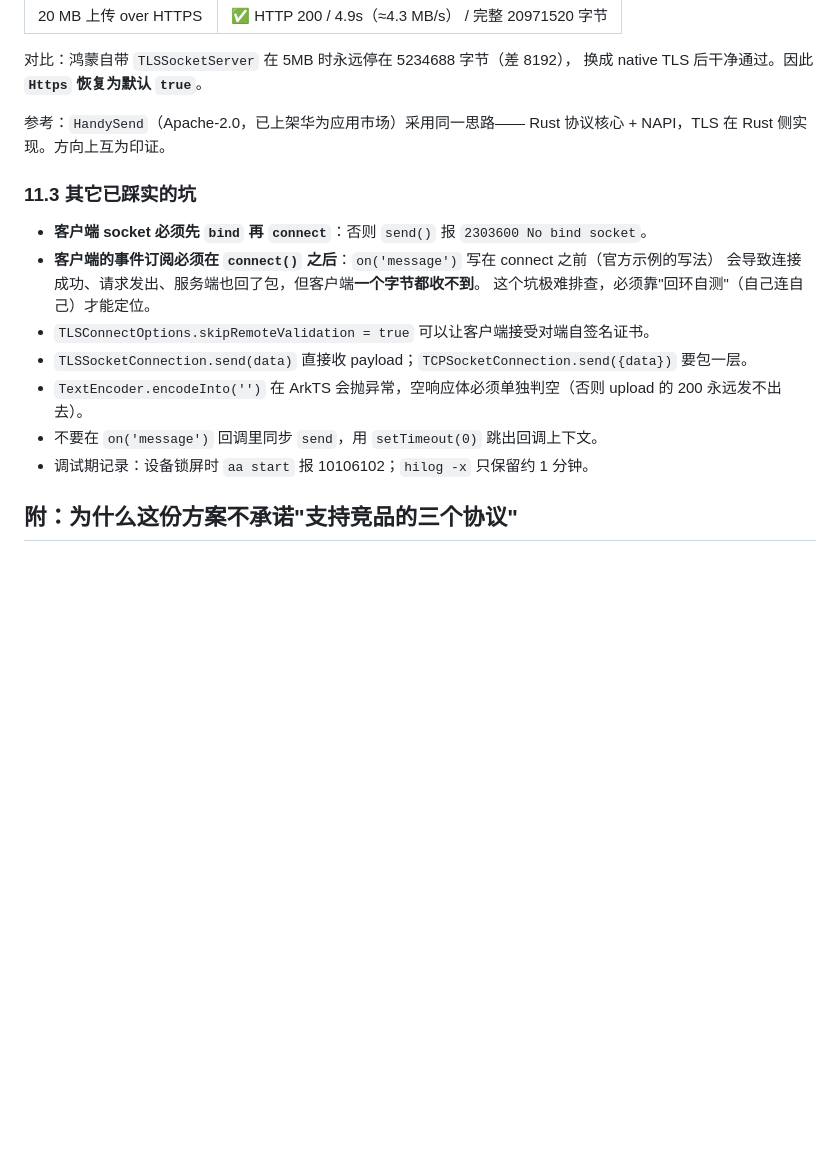
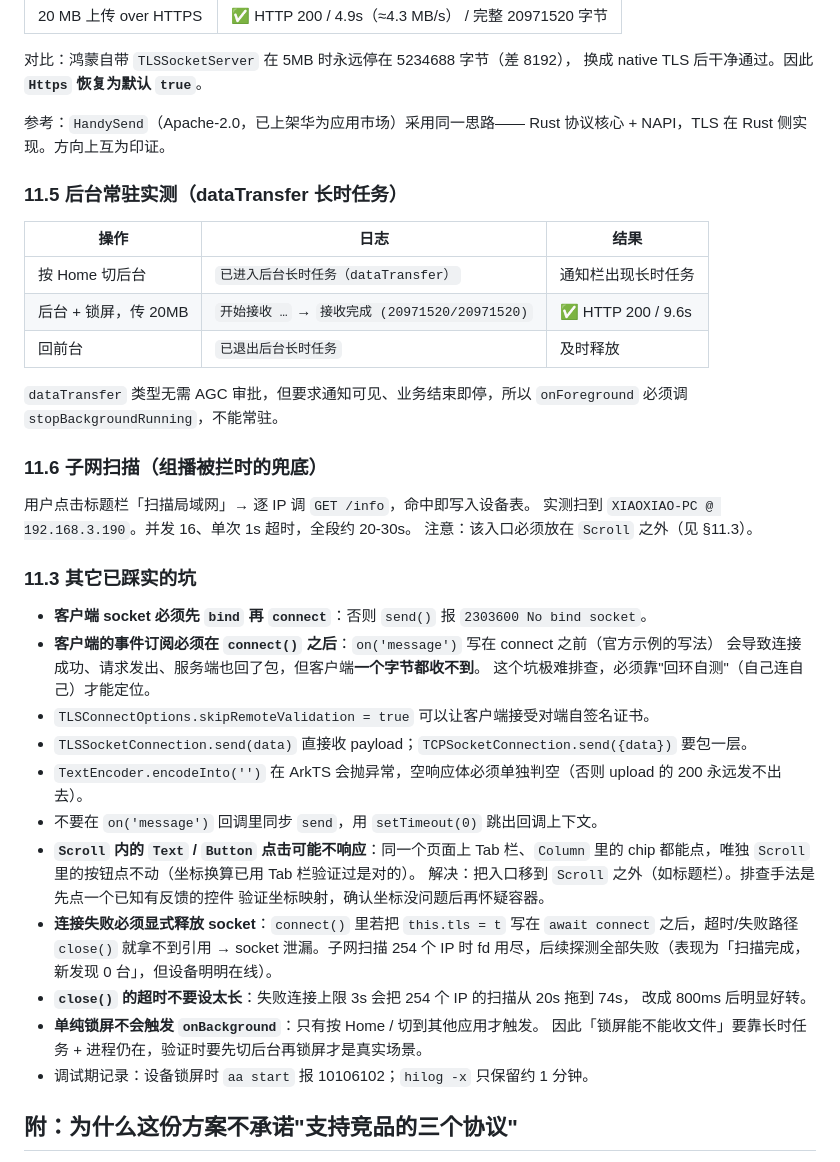
Before and after one commit to a1252822413/MySend, a Markdown page: docs/harmonyos-app-design.md, the part around the change. Drawn GitHub-style; blank space fills up the shorter version.

Commit message:
docs(hm): 补充后台常驻实测、子网扫描与三个新坑（Scroll 点击/socket 泄漏/close 超时）

```diff
--- a/docs/harmonyos-app-design.md
+++ b/docs/harmonyos-app-design.md
@@ -352,6 +352,23 @@ entry/src/main/ets/service/HttpServer.ets  // ArkTS 侧用 ConnAdapter 把字节
 参考：`HandySend`（Apache-2.0，已上架华为应用市场）采用同一思路——
 Rust 协议核心 + NAPI，TLS 在 Rust 侧实现。方向上互为印证。
 
+### 11.5 后台常驻实测（dataTransfer 长时任务）
+
+| 操作 | 日志 | 结果 |
+|---|---|---|
+| 按 Home 切后台 | `已进入后台长时任务（dataTransfer）` | 通知栏出现长时任务 |
+| 后台 + 锁屏，传 20MB | `开始接收 …` → `接收完成 (20971520/20971520)` | ✅ HTTP 200 / 9.6s |
+| 回前台 | `已退出后台长时任务` | 及时释放 |
+
+`dataTransfer` 类型无需 AGC 审批，但要求通知可见、业务结束即停，所以 `onForeground`
+必须调 `stopBackgroundRunning`，不能常驻。
+
+### 11.6 子网扫描（组播被拦时的兜底）
+
+用户点击标题栏「扫描局域网」→ 逐 IP 调 `GET /info`，命中即写入设备表。
+实测扫到 `XIAOXIAO-PC @ 192.168.3.190`。并发 16、单次 1s 超时，全段约 20-30s。
+注意：该入口必须放在 `Scroll` 之外（见 §11.3）。
+
 ### 11.3 其它已踩实的坑
 
 - **客户端 socket 必须先 `bind` 再 `connect`**：否则 `send()` 报 `2303600 No bind socket`。
@@ -362,6 +379,17 @@ Rust 协议核心 + NAPI，TLS 在 Rust 侧实现。方向上互为印证。
 - `TLSSocketConnection.send(data)` 直接收 payload；`TCPSocketConnection.send({data})` 要包一层。
 - `TextEncoder.encodeInto('')` 在 ArkTS 会抛异常，空响应体必须单独判空（否则 upload 的 200 永远发不出去）。
 - 不要在 `on('message')` 回调里同步 `send`，用 `setTimeout(0)` 跳出回调上下文。
+- **`Scroll` 内的 `Text` / `Button` 点击可能不响应**：同一个页面上 Tab 栏、`Column` 里的
+  chip 都能点，唯独 `Scroll` 里的按钮点不动（坐标换算已用 Tab 栏验证过是对的）。
+  解决：把入口移到 `Scroll` 之外（如标题栏）。排查手法是先点一个已知有反馈的控件
+  验证坐标映射，确认坐标没问题后再怀疑容器。
+- **连接失败必须显式释放 socket**：`connect()` 里若把 `this.tls = t` 写在 `await connect`
+  之后，超时/失败路径 `close()` 就拿不到引用 → socket 泄漏。子网扫描 254 个 IP 时
+  fd 用尽，后续探测全部失败（表现为「扫描完成，新发现 0 台」，但设备明明在线）。
+- **`close()` 的超时不要设太长**：失败连接上限 3s 会把 254 个 IP 的扫描从 20s 拖到 74s，
+  改成 800ms 后明显好转。
+- **单纯锁屏不会触发 `onBackground`**：只有按 Home / 切到其他应用才触发。
+  因此「锁屏能不能收文件」要靠长时任务 + 进程仍在，验证时要先切后台再锁屏才是真实场景。
 - 调试期记录：设备锁屏时 `aa start` 报 10106102；`hilog -x` 只保留约 1 分钟。
 
 ## 附：为什么这份方案不承诺"支持竞品的三个协议"
```
